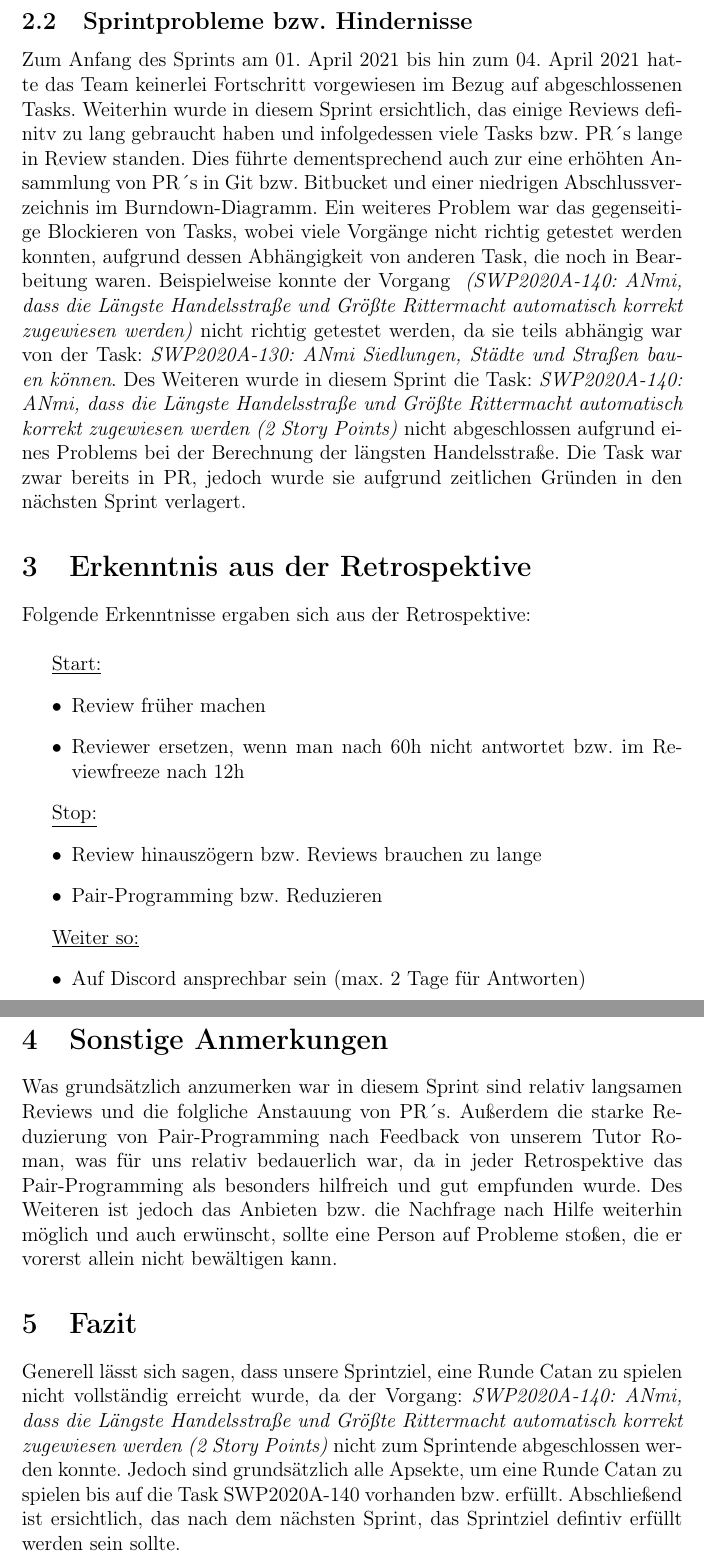
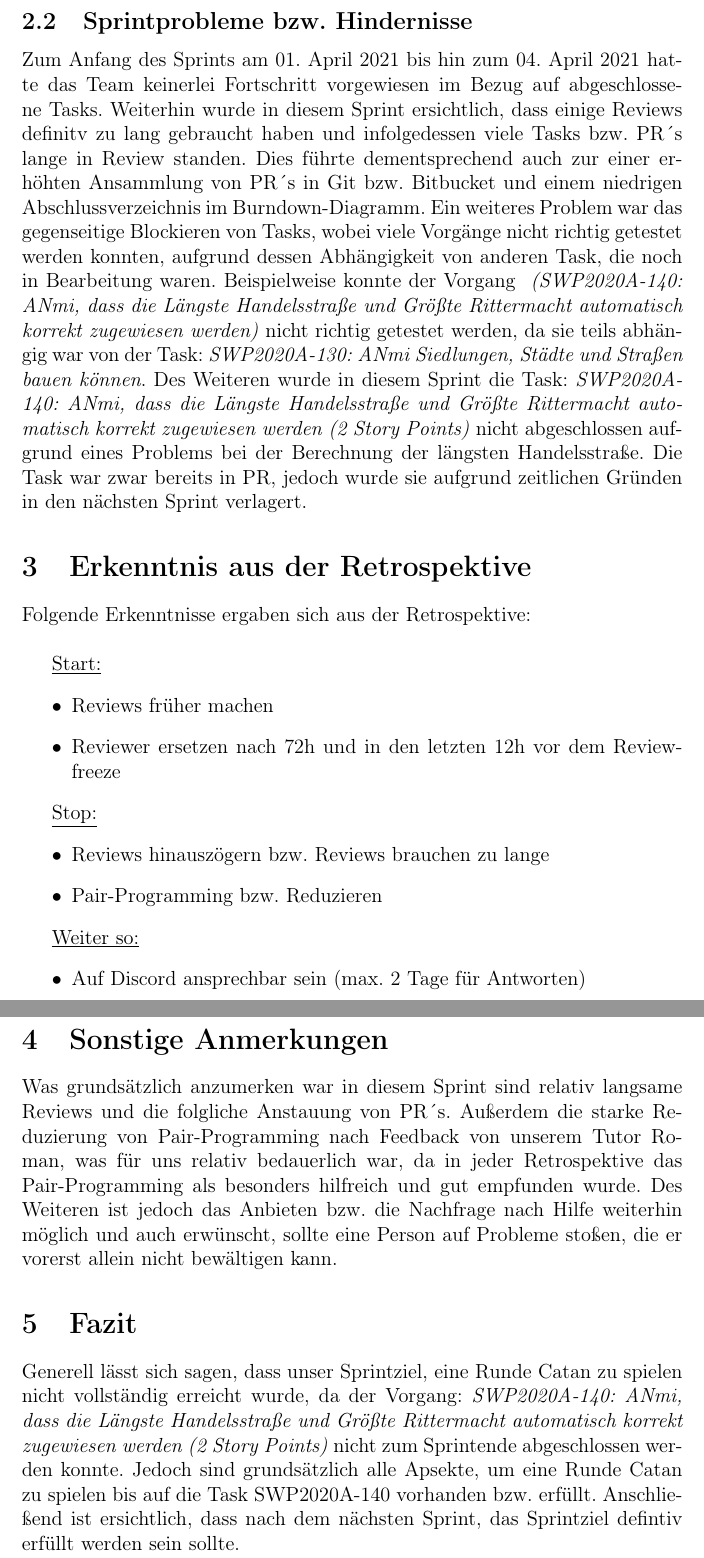
Before and after one commit to Torfkopp/SWPProject2020A, a LaTeX document (documentation/src/sprint_reports/sprint_08.tex): two parts of pages 6 and 7 of 7, joined at a grey line, cut so that both start at the same text. Compiled offline with pdfLaTeX.

Commit message:
Sprinttagebuch 8
Grammitk Verbesserungen, Reviewerfeedback eingearbeitet

Co-authored-by: Steven Luong <steven.luong@uni-oldenburg.de>

```diff
--- a/documentation/src/sprint_reports/sprint_08.tex
+++ b/documentation/src/sprint_reports/sprint_08.tex
@@ -126,9 +126,9 @@ Schlussendlich wurden alle Vorgänge bis auf die Task: \textit{SWP2020A-140: ANm
 
 \newpage
 \subsection{Sprintprobleme bzw. Hindernisse}
-Zum Anfang des Sprints am 01. April 2021 bis hin zum 04. April 2021 hatte das Team keinerlei Fortschritt vorgewiesen im Bezug auf abgeschlossenen Tasks.
-Weiterhin wurde in diesem Sprint ersichtlich, das einige Reviews definitv zu lang gebraucht haben und infolgedessen viele Tasks bzw. PR´s lange in Review standen.
-Dies führte dementsprechend auch zur eine erhöhten Ansammlung von PR´s in Git bzw. Bitbucket und einer niedrigen Abschlussverzeichnis im Burndown-Diagramm.
+Zum Anfang des Sprints am 01. April 2021 bis hin zum 04. April 2021 hatte das Team keinerlei Fortschritt vorgewiesen im Bezug auf abgeschlossene Tasks.
+Weiterhin wurde in diesem Sprint ersichtlich, dass einige Reviews definitv zu lang gebraucht haben und infolgedessen viele Tasks bzw. PR´s lange in Review standen.
+Dies führte dementsprechend auch zur einer erhöhten Ansammlung von PR´s in Git bzw. Bitbucket und einem niedrigen Abschlussverzeichnis im Burndown-Diagramm.
 Ein weiteres Problem war das gegenseitige Blockieren von Tasks, wobei viele Vorgänge nicht richtig getestet werden konnten, aufgrund dessen Abhängigkeit von anderen Task, die noch in Bearbeitung waren.
 Beispielweise konnte der Vorgang \textit{ (SWP2020A-140: ANmi, dass die Längste Handelsstraße und Größte Rittermacht automatisch korrekt zugewiesen werden)} nicht richtig getestet werden, da sie teils abhängig war von der Task: \textit{SWP2020A-130: ANmi Siedlungen, Städte und Straßen bauen können}.
 Des Weiteren wurde in diesem Sprint die Task: \textit{SWP2020A-140: ANmi, dass die Längste Handelsstraße und Größte Rittermacht automatisch korrekt zugewiesen werden (2 Story Points)} nicht abgeschlossen aufgrund eines Problems bei der Berechnung der längsten Handelsstraße.
@@ -140,13 +140,13 @@ Folgende Erkenntnisse ergaben sich aus der Retrospektive:\\
 
 \underline{Start:}
 \begin{itemize}
-    \item Review früher machen
-    \item Reviewer ersetzen, wenn man nach 60h nicht antwortet bzw. im Reviewfreeze nach 12h
+    \item Reviews früher machen
+    \item Reviewer ersetzen nach 72h und in den letzten 12h vor dem Reviewfreeze
 \end{itemize}
 
 \underline{Stop:}
 \begin{itemize}
-    \item Review hinauszögern bzw. Reviews brauchen zu lange
+    \item Reviews hinauszögern bzw. Reviews brauchen zu lange
     \item Pair-Programming bzw. Reduzieren
 \end{itemize}
 
@@ -157,12 +157,13 @@ Folgende Erkenntnisse ergaben sich aus der Retrospektive:\\
 
 \newpage
 \section{Sonstige Anmerkungen}
-Was grundsätzlich anzumerken war in diesem Sprint sind relativ langsamen Reviews und die folgliche Anstauung von PR´s.
+Was grundsätzlich anzumerken war in diesem Sprint sind relativ langsame Reviews und die folgliche Anstauung von PR´s.
 Außerdem die starke Reduzierung von Pair-Programming nach Feedback von unserem Tutor Roman, was für uns relativ bedauerlich war, da in jeder Retrospektive das Pair-Programming als besonders hilfreich und gut empfunden wurde.
 Des Weiteren ist jedoch das Anbieten bzw. die Nachfrage nach Hilfe weiterhin möglich und auch erwünscht, sollte eine Person auf Probleme stoßen, die er vorerst allein nicht bewältigen kann.
 
 \section{Fazit}
-Generell lässt sich sagen, dass unsere Sprintziel, eine Runde Catan zu spielen nicht vollständig erreicht wurde, da der Vorgang: \textit{SWP2020A-140: ANmi, dass die Längste Handelsstraße und Größte Rittermacht automatisch korrekt zugewiesen werden (2 Story Points)} nicht zum Sprintende abgeschlossen werden konnte.
-Jedoch sind grundsätzlich alle Apsekte, um eine Runde Catan zu spielen bis auf die Task SWP2020A-140 vorhanden bzw. erfüllt. Abschließend ist ersichtlich, das nach dem nächsten Sprint, das Sprintziel defintiv erfüllt werden sein sollte.
+Generell lässt sich sagen, dass unser Sprintziel, eine Runde Catan zu spielen nicht vollständig erreicht wurde, da der Vorgang: \textit{SWP2020A-140: ANmi, dass die Längste Handelsstraße und Größte Rittermacht automatisch korrekt zugewiesen werden (2 Story Points)} nicht zum Sprintende abgeschlossen werden konnte.
+Jedoch sind grundsätzlich alle Apsekte, um eine Runde Catan zu spielen bis auf die Task SWP2020A-140 vorhanden bzw. erfüllt.
+Anschließend ist ersichtlich, dass nach dem nächsten Sprint, das Sprintziel defintiv erfüllt werden sein sollte.
 
 \end{document}
```
